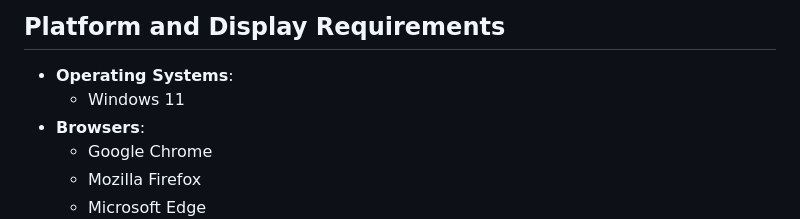
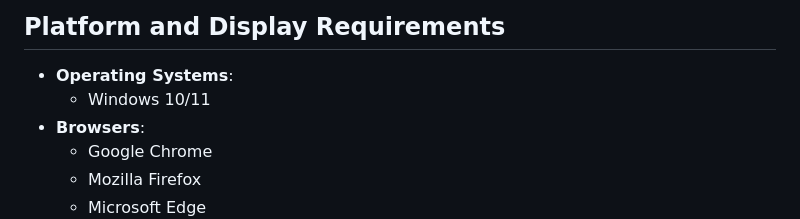
Before and after one commit to yumiaery/CPSC481-PROJECT, a Markdown page: ReadMe.md, the part around the change. Rendered like a GitHub page.

```diff
--- a/ReadMe.md
+++ b/ReadMe.md
@@ -163,7 +163,7 @@ This is our project for CPSC 481: Human-Computer Interaction course. We are Grou
 ## Platform and Display Requirements
 
 - **Operating Systems**:
-  - Windows 11
+  - Windows 10/11
 - **Browsers**:
   - Google Chrome
   - Mozilla Firefox
```
